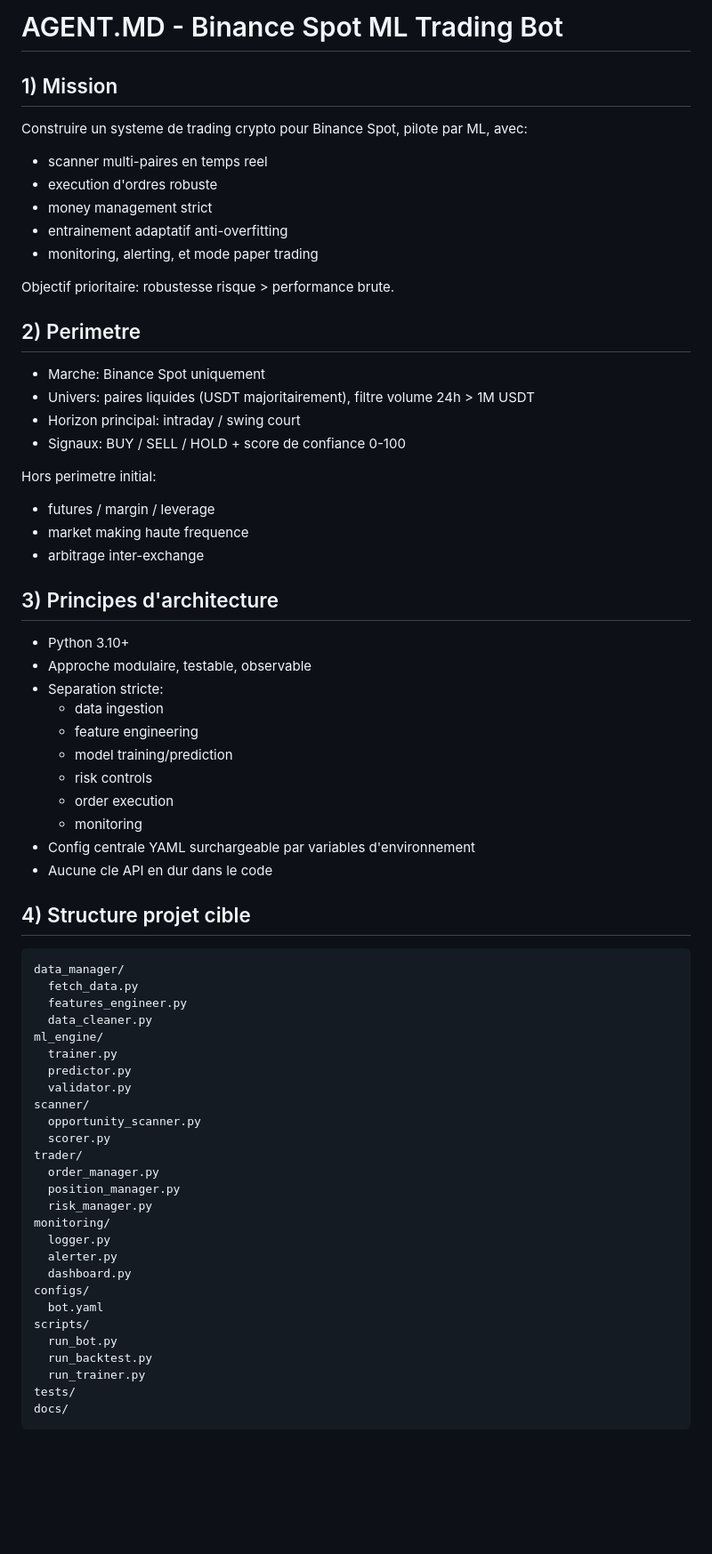
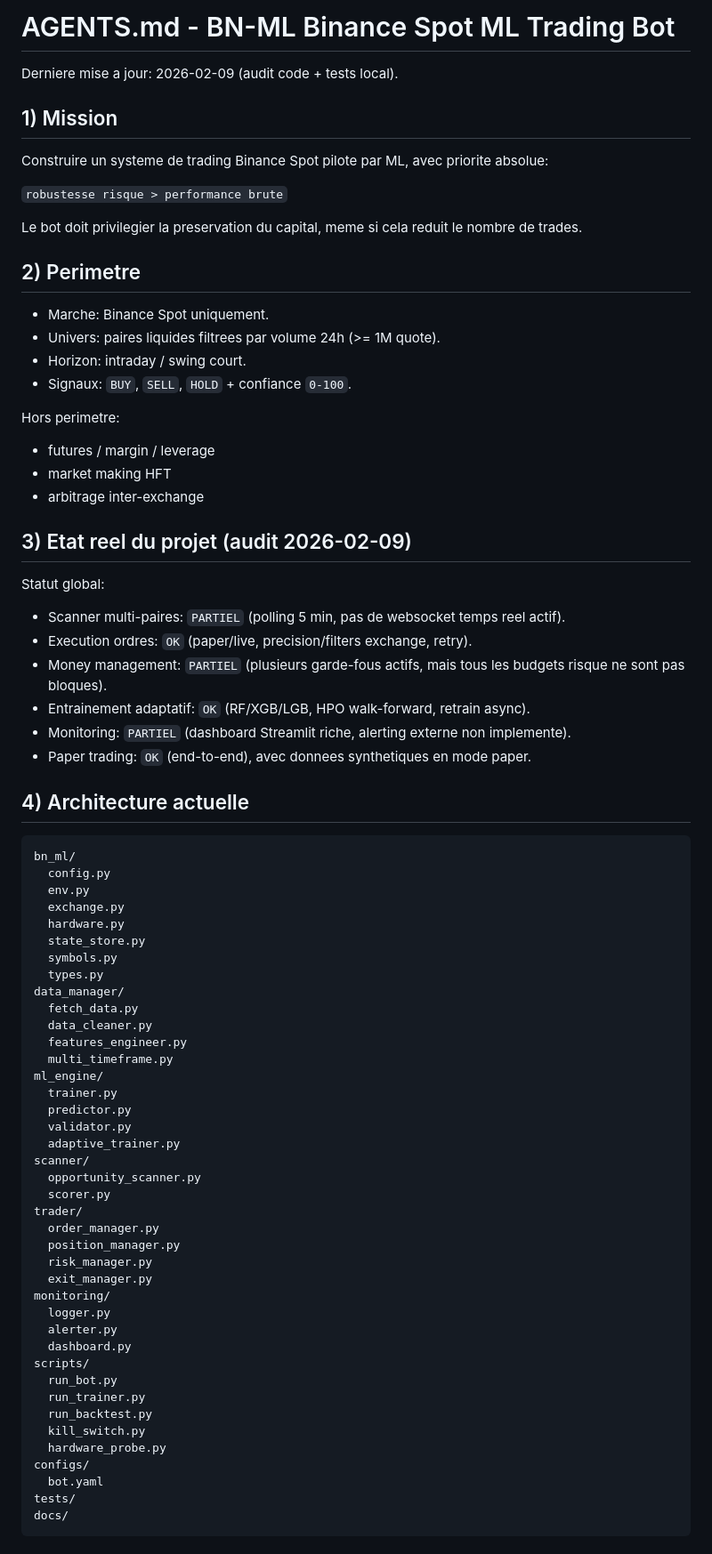
Before and after one commit to san2stic/BN-ML, a Markdown page: AGENTS.md, the part around one of its changes. Shown at 89% size. Rendered like a GitHub page; blank space fills up the shorter version.

````diff
--- a/AGENTS.md
+++ b/AGENTS.md
@@ -1,49 +1,54 @@
-# AGENT.MD - Binance Spot ML Trading Bot
+# AGENTS.md - BN-ML Binance Spot ML Trading Bot
+
+Derniere mise a jour: 2026-02-09 (audit code + tests local).
 
 ## 1) Mission
-Construire un systeme de trading crypto pour Binance Spot, pilote par ML, avec:
-- scanner multi-paires en temps reel
-- execution d'ordres robuste
-- money management strict
-- entrainement adaptatif anti-overfitting
-- monitoring, alerting, et mode paper trading
+Construire un systeme de trading Binance Spot pilote par ML, avec priorite absolue:
 
-Objectif prioritaire: robustesse risque > performance brute.
+`robustesse risque > performance brute`
+
+Le bot doit privilegier la preservation du capital, meme si cela reduit le nombre de trades.
 
 ## 2) Perimetre
-- Marche: Binance Spot uniquement
-- Univers: paires liquides (USDT majoritairement), filtre volume 24h > 1M USDT
-- Horizon principal: intraday / swing court
-- Signaux: BUY / SELL / HOLD + score de confiance 0-100
+- Marche: Binance Spot uniquement.
+- Univers: paires liquides filtrees par volume 24h (>= 1M quote).
+- Horizon: intraday / swing court.
+- Signaux: `BUY`, `SELL`, `HOLD` + confiance `0-100`.
 
-Hors perimetre initial:
+Hors perimetre:
 - futures / margin / leverage
-- market making haute frequence
+- market making HFT
 - arbitrage inter-exchange
 
-## 3) Principes d'architecture
-- Python 3.10+
-- Approche modulaire, testable, observable
-- Separation stricte:
-  - data ingestion
-  - feature engineering
-  - model training/prediction
-  - risk controls
-  - order execution
-  - monitoring
-- Config centrale YAML surchargeable par variables d'environnement
-- Aucune cle API en dur dans le code
+## 3) Etat reel du projet (audit 2026-02-09)
+Statut global:
+- Scanner multi-paires: `PARTIEL` (polling 5 min, pas de websocket temps reel actif).
+- Execution ordres: `OK` (paper/live, precision/filters exchange, retry).
+- Money management: `PARTIEL` (plusieurs garde-fous actifs, mais tous les budgets risque ne sont pas bloques).
+- Entrainement adaptatif: `OK` (RF/XGB/LGB, HPO walk-forward, retrain async).
+- Monitoring: `PARTIEL` (dashboard Streamlit riche, alerting externe non implemente).
+- Paper trading: `OK` (end-to-end), avec donnees synthetiques en mode paper.
 
-## 4) Structure projet cible
+## 4) Architecture actuelle
 ```text
+bn_ml/
+  config.py
+  env.py
+  exchange.py
+  hardware.py
+  state_store.py
+  symbols.py
+  types.py
 data_manager/
   fetch_data.py
+  data_cleaner.py
   features_engineer.py
-  data_cleaner.py
+  multi_timeframe.py
 ml_engine/
   trainer.py
   predictor.py
   validator.py
+  adaptive_trainer.py
 scanner/
   opportunity_scanner.py
   scorer.py
@@ -51,16 +56,19 @@ trader/
   order_manager.py
   position_manager.py
   risk_manager.py
+  exit_manager.py
 monitoring/
   logger.py
   alerter.py
   dashboard.py
+scripts/
+  run_bot.py
+  run_trainer.py
+  run_backtest.py
+  kill_switch.py
+  hardware_probe.py
 configs/
   bot.yaml
-scripts/
-  run_bot.py
-  run_backtest.py
-  run_trainer.py
 tests/
 docs/
 ```
````
Also changed, not shown: other parts of AGENTS.md (+118 -119 lines).
